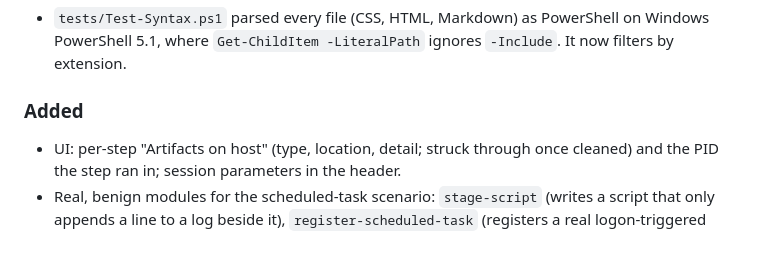
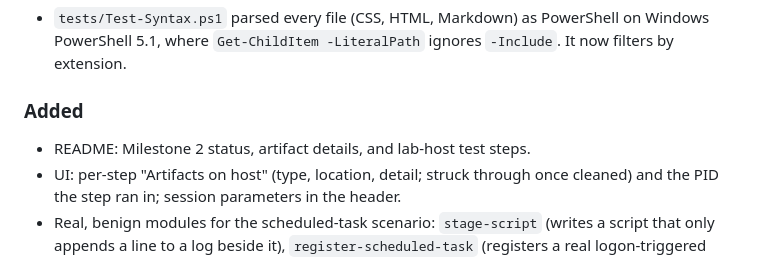
Before and after one commit to arhodges20/TTX, a Markdown page: CHANGELOG.md, the part around the change. Drawn GitHub-style.

```diff
--- a/CHANGELOG.md
+++ b/CHANGELOG.md
@@ -10,6 +10,7 @@ All notable changes to this project are recorded here.
   ignores `-Include`. It now filters by extension.
 
 ### Added
+- README: Milestone 2 status, artifact details, and lab-host test steps.
 - UI: per-step "Artifacts on host" (type, location, detail; struck through
   once cleaned) and the PID the step ran in; session parameters in the header.
 - Real, benign modules for the scheduled-task scenario: `stage-script`
```
Also changed, not shown: README.md (+72 -64 lines).
